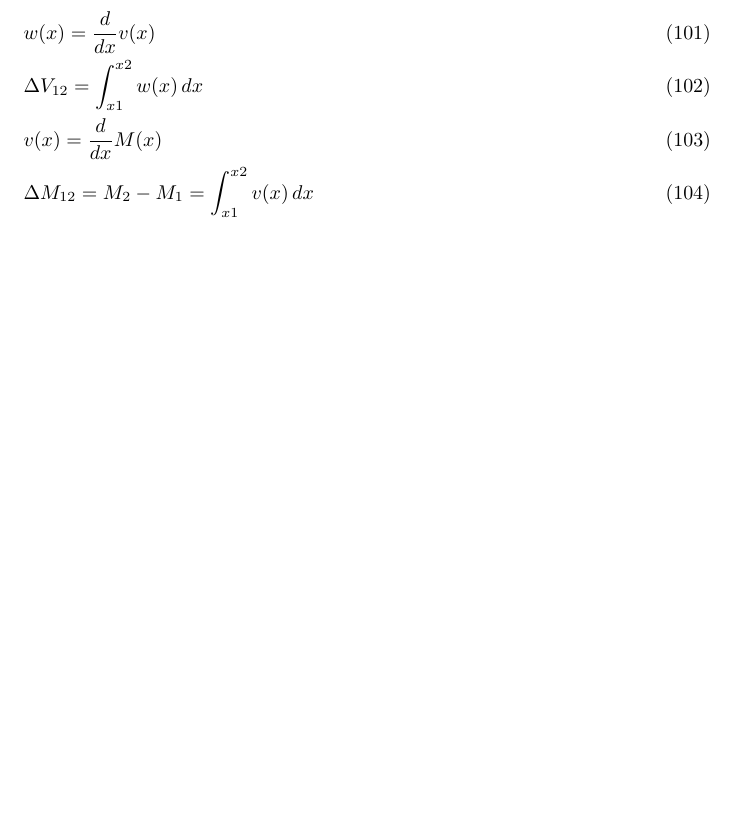
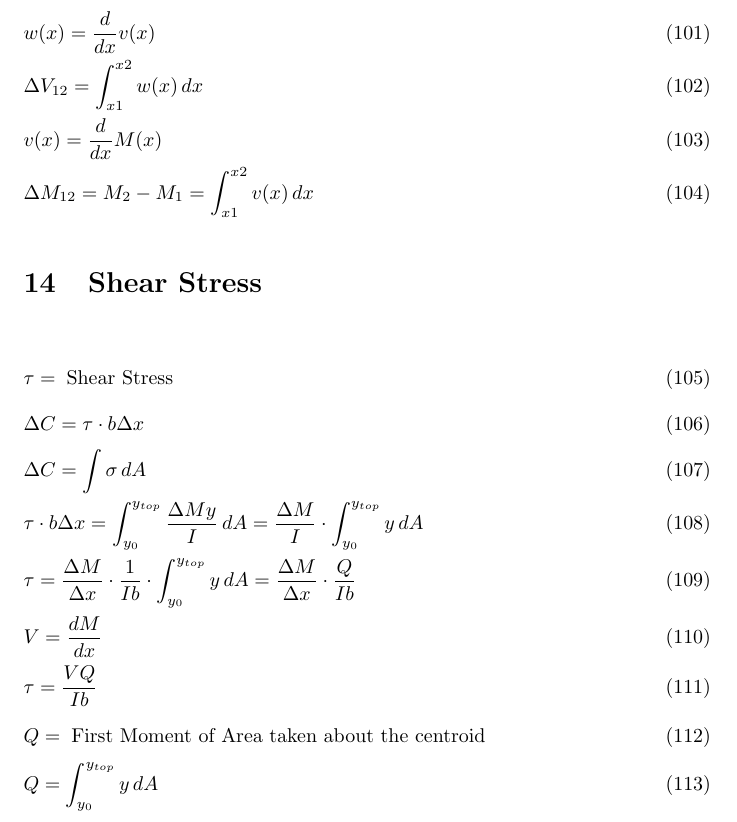
Before and after one commit to yyy200/CIV102, a LaTeX document (formulaSheet/formulaSheet.tex): part of page 10 of 11, cut so that both start at the same text, the shorter picture padded with empty space. Compiled offline with pdfLaTeX.

Commit message:
shear stress

```diff
--- a/formulaSheet/formulaSheet.tex
+++ b/formulaSheet/formulaSheet.tex
@@ -243,6 +243,19 @@
         &\Delta M_{12} = M_2 - M_1 = \int_{x1}^{x2}v(x)\,dx &
     \end{flalign}
 
+    \section{Shear Stress}
+    \begin{flalign}
+        & \tau = \; \text{Shear Stress}& \\
+        & \Delta C = \tau \cdot b \Delta x & \\
+        & \Delta C = \int \sigma \,dA &\\
+        & \tau \cdot b \Delta x = \int_{y_0}^{y_{top}} \frac{\Delta M y}{I}\,dA =\frac{\Delta M}{I} \cdot \int_{y_0}^{y_{top}} y\,dA & \\
+        & \tau = \frac{\Delta M}{\Delta x} \cdot \frac{1}{Ib} \cdot \int_{y_0}^{y_{top}} y\,dA =  \frac{\Delta M}{\Delta x} \cdot \frac{Q}{Ib} &\\
+        & V = \frac{dM}{dx} & \\
+        & \tau = \frac{VQ}{Ib} & \\
+        & Q =\;\text{First Moment of Area taken about the centroid} &\\
+        & Q = \int_{y_0}^{y_{top}} y\,dA
+    \end{flalign}
+
     \section{Flexural Stresses}
     \begin{flalign}
         &\Delta l =0\; \text{at centroidal axis}& \\
```
Also changed, not shown: formulaSheet/formulaSheet.pdf, 5 other files.
